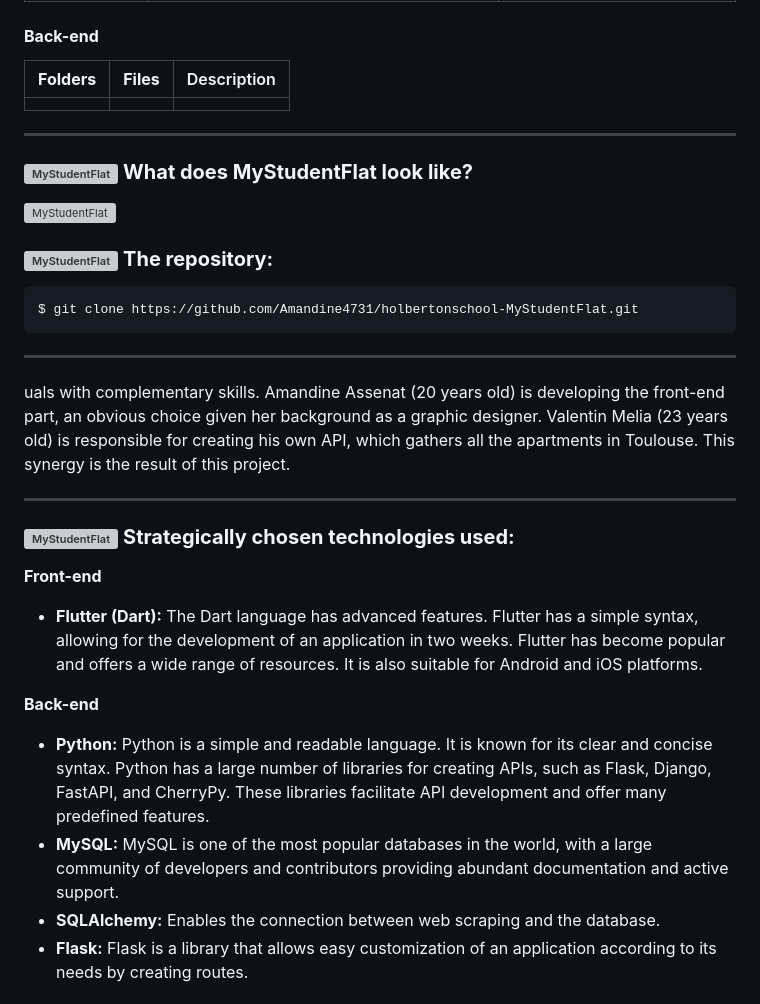
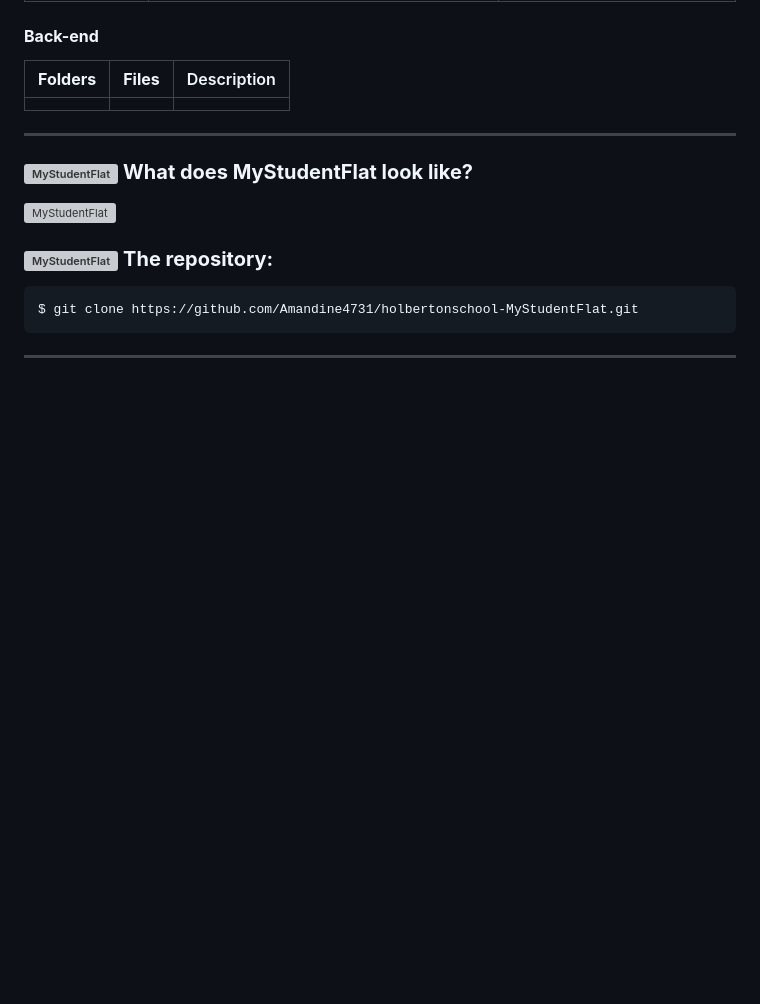
Before and after one commit to Amandine4731/-holbertonschool-MyStudentFlat, a Markdown page: Front-End/my_student_flat_MVP/README.md, the part around one of its changes. Rendered like a GitHub page; blank space fills up the shorter version; grey boxes are pictures that could not be loaded.

````diff
--- a/Front-End/my_student_flat_MVP/README.md
+++ b/Front-End/my_student_flat_MVP/README.md
@@ -98,20 +84,3 @@ $ git clone https://github.com/Amandine4731/holbertonschool-MyStudentFlat.git
 ```
 
 *****
-uals with complementary skills. Amandine Assenat (20 years old) is developing the front-end part, an obvious choice given her background as a graphic designer. Valentin Melia (23 years old) is responsible for creating his own API, which gathers all the apartments in Toulouse. This synergy is the result of this project.
-
-*****
-
-### ![MyStudentFlat](https://github.com/Amandine4731/holbertonschool-MyStudentFlat/blob/main/Front-end/my_student_flat_MVP/assets/elements/pictoFlat.png?raw=true) ****Strategically chosen technologies used:****
-
-**Front-end**
-
-- **Flutter (Dart):** The Dart language has advanced features. Flutter has a simple syntax, allowing for the development of an application in two weeks. Flutter has become popular and offers a wide range of resources. It is also suitable for Android and iOS platforms.
-
-**Back-end**
-
-- **Python:** Python is a simple and readable language. It is known for its clear and concise syntax. Python has a large number of libraries for creating APIs, such as Flask, Django, FastAPI, and CherryPy. These libraries facilitate API development and offer many predefined features.
-- **MySQL:** MySQL is one of the most popular databases in the world, with a large community of developers and contributors providing abundant documentation and active support.
-- **SQLAlchemy:** Enables the connection between web scraping and the database.
-- **Flask:** Flask is a library that allows easy customization of an application according to its needs by creating routes.
-
````
Also changed, not shown: other parts of Front-End/my_student_flat_MVP/README.md (+9 -78 lines).
